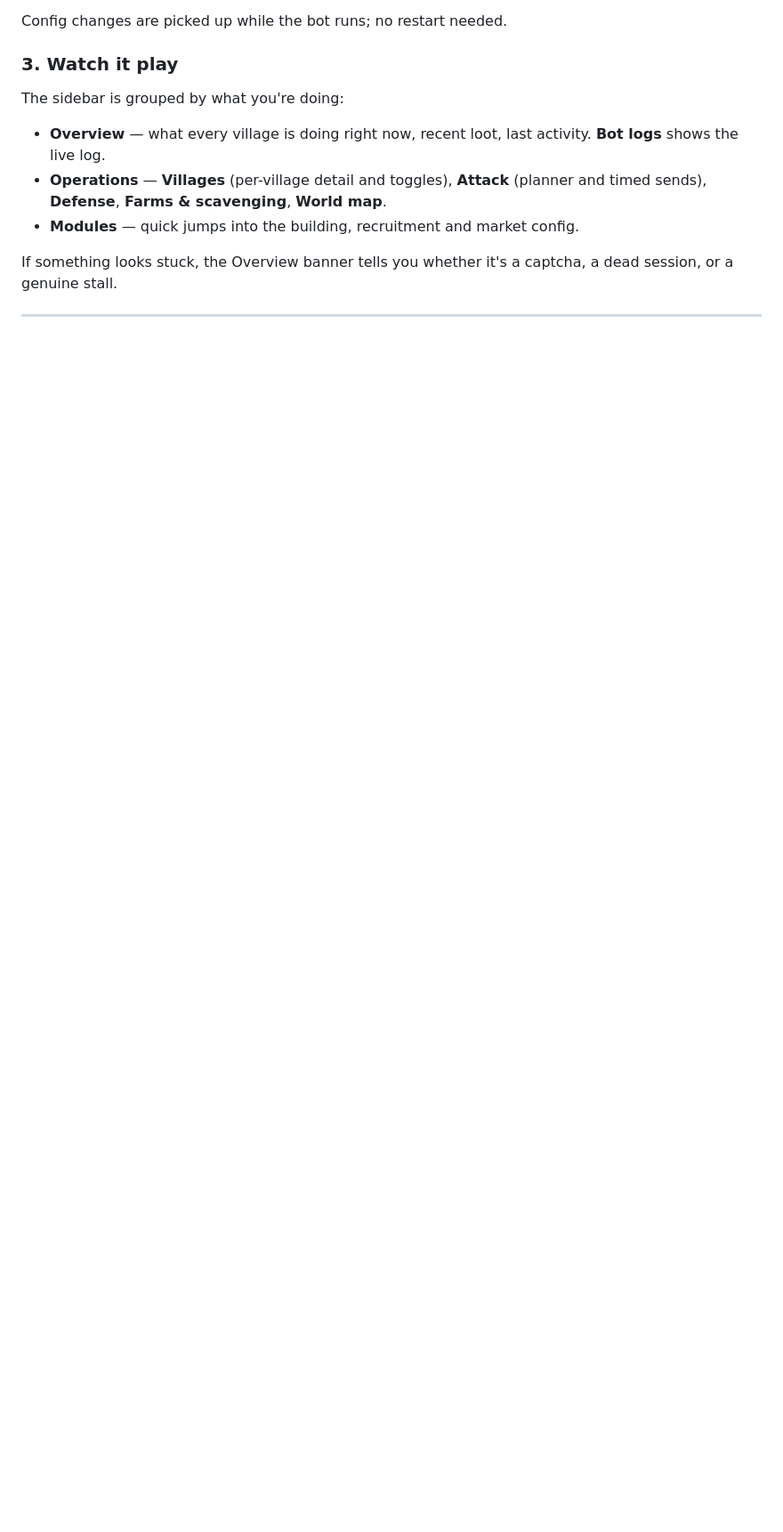
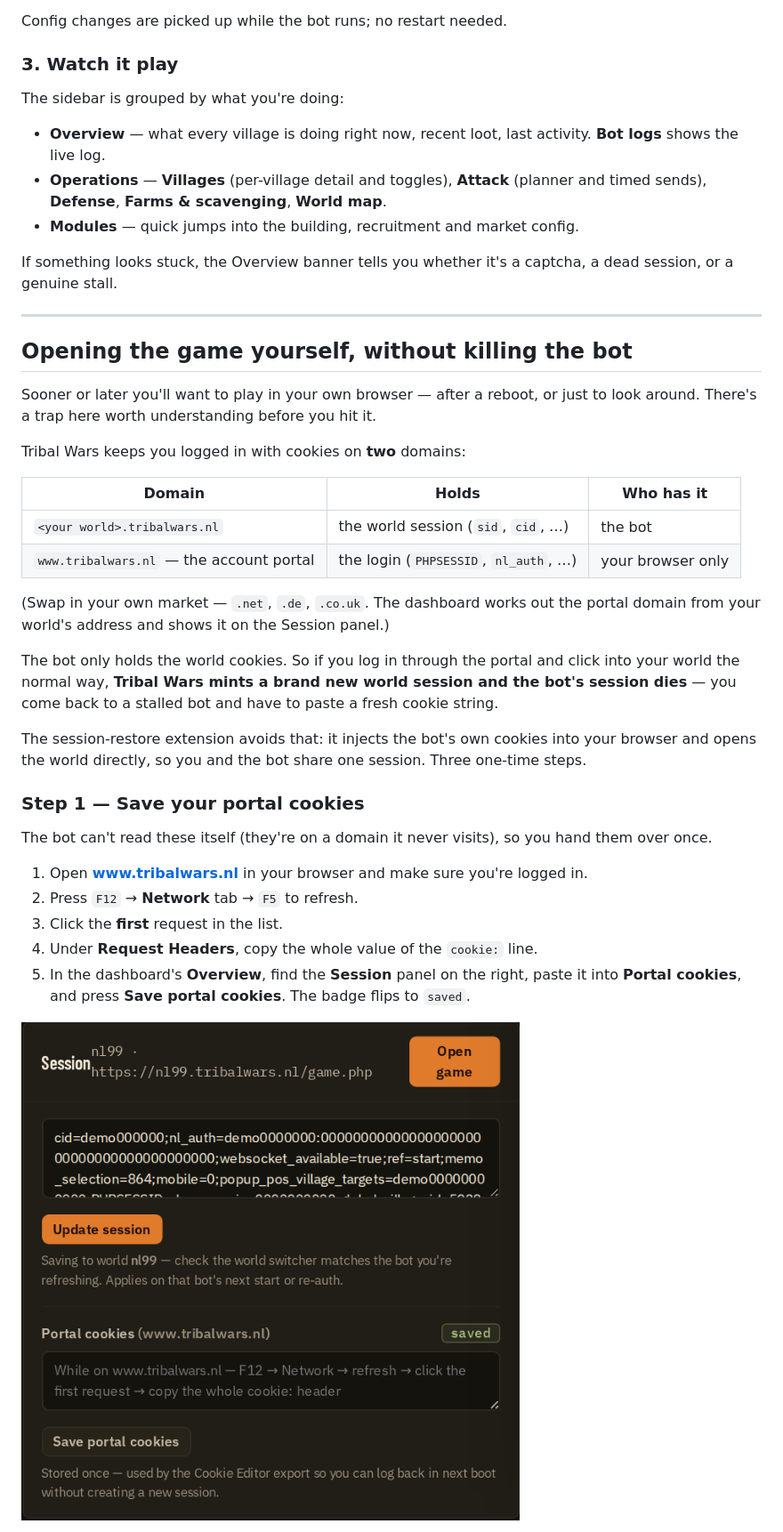
Before and after one commit to LazyTurtleStyle/TWBOT_LazyTurtle, a Markdown page: README.md, the part around one of its changes. Shown at 89% size. GitHub-like rendering; pictures changed too: readme/img/session-panel.png (added); blank space fills up the shorter version.

```diff
--- a/README.md
+++ b/README.md
@@ -171,3 +171,32 @@ If something looks stuck, the Overview banner tells you whether it's a captcha,
 
 ---
 
+## Opening the game yourself, without killing the bot
+
+Sooner or later you'll want to play in your own browser — after a reboot, or just to look around. There's a trap here worth understanding before you hit it.
+
+Tribal Wars keeps you logged in with cookies on **two** domains:
+
+| Domain | Holds | Who has it |
+|---|---|---|
+| `<your world>.tribalwars.nl` | the world session (`sid`, `cid`, …) | the bot |
+| `www.tribalwars.nl` — the account portal | the login (`PHPSESSID`, `nl_auth`, …) | your browser only |
+
+(Swap in your own market — `.net`, `.de`, `.co.uk`. The dashboard works out the portal domain from your world's address and shows it on the Session panel.)
+
+The bot only holds the world cookies. So if you log in through the portal and click into your world the normal way, **Tribal Wars mints a brand new world session and the bot's session dies** — you come back to a stalled bot and have to paste a fresh cookie string.
+
+The session-restore extension avoids that: it injects the bot's own cookies into your browser and opens the world directly, so you and the bot share one session. Three one-time steps.
+
+### Step 1 — Save your portal cookies
+
+The bot can't read these itself (they're on a domain it never visits), so you hand them over once.
+
+1. Open **www.tribalwars.nl** in your browser and make sure you're logged in.
+2. Press `F12` → **Network** tab → `F5` to refresh.
+3. Click the **first** request in the list.
+4. Under **Request Headers**, copy the whole value of the `cookie:` line.
+5. In the dashboard's **Overview**, find the **Session** panel on the right, paste it into **Portal cookies**, and press **Save portal cookies**. The badge flips to `saved`.
+
+![The Session panel, with the game session and portal cookie fields](readme/img/session-panel.png)
+
```
Also changed, not shown: other parts of README.md (+23 -1 lines), readme/img/session-restore-extension.png (added), 3 other files.
